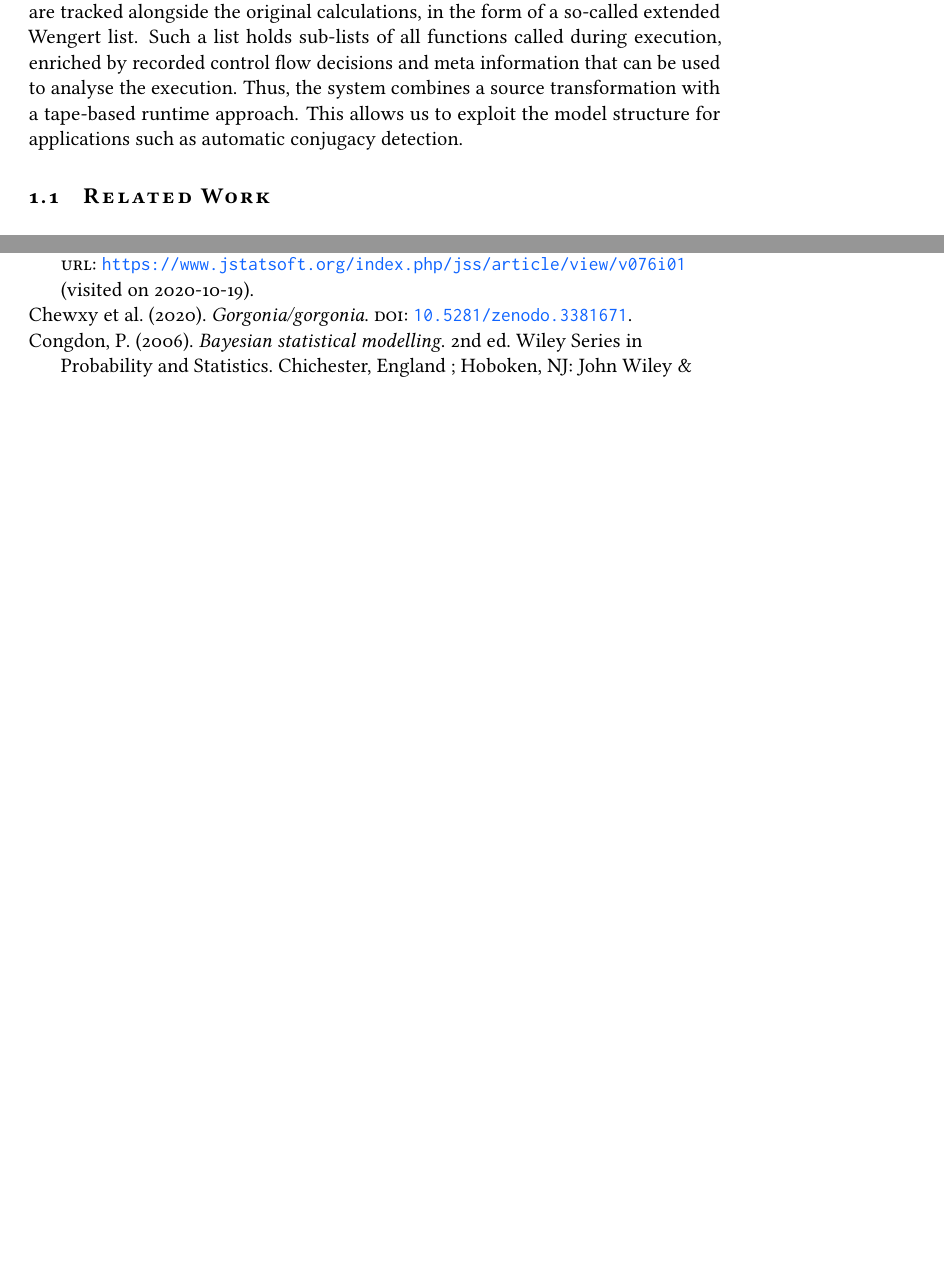
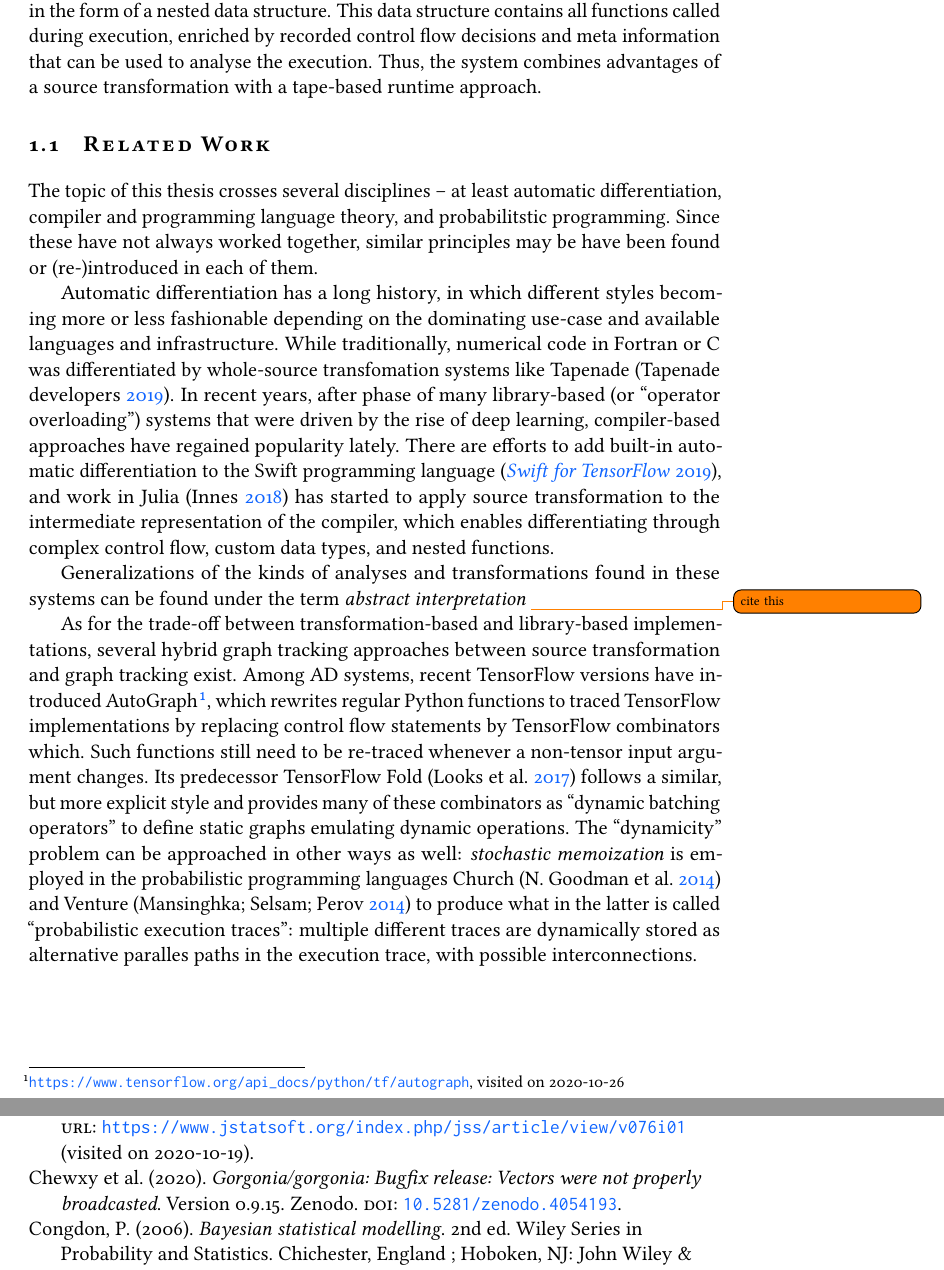
Before and after one commit to phipsgabler/master-thesis, a LaTeX thesis (thesis/main.tex, which reads thesis/background.tex, thesis/introduction.tex, thesis/refs.bib): two parts of pages 15 and 33 of 38, joined at a grey line, cut at the place of the change, the shorter picture padded with empty space. The pictures show the PDF file thesis/main.pdf that the author committed with the source.

Commit message:
Add stuff to intro and small things elsewhere

```diff
--- a/thesis/background.tex
+++ b/thesis/background.tex
@@ -263,7 +263,8 @@ observed values, from outside. As such, the program denotes on the one hand a jo
 that can be \emph{forward sampled} from by simply running the program top to bottom and producing
 (pseudo-) random values.  But at the same time, it also represents a conditional distribution, in
 form on the unnormalized conditional density, which together with an inference algorithm can also be
-sampled from.  Consider the model~\eqref{eq:normal-mixture-1} from above: its mathematical
+\emph{backward sampled} from.  (Other terms, such as \enquote{evaluation} and \enquote{querying},
+are used as well.)  Consider the model~\eqref{eq:normal-mixture-1} from above: its mathematical
 description might be translated into a program in \turingjl{} syntax
 \parencite{ge2018turing,tarek2020dynamicppl}\todo{more prominent turing introduction} as written in
 listing~\ref{lst:normal}.
--- a/thesis/introduction.tex
+++ b/thesis/introduction.tex
@@ -74 +69,0 @@ operator overloading.1 Inspired by recent work on differential programming (Inne
-approach transforms the intermediate representation, used by the Julia programming language
@@ -82,4 +69,0 @@ tracked alongside the original calculations, in the form of a so-called extended
-Such a list holds sub-lists of all functions called during execution, enriched by recorded control
-flow decisions and meta information that can be used to analyse the execution. Thus, the
-system combines a source transformation with a tape-based runtime approach. This allows
-us to exploit the model structure for applications such as automatic conjugacy detection.
@@ -87,15 +79,51 @@ us to exploit the model structure for applications such as automatic conjugacy d
+structure.  This data structure contains all functions called during execution, enriched by recorded
+control flow decisions and meta information that can be used to analyse the execution. Thus, the
+system combines advantages of a source transformation with a tape-based runtime approach.
 
 
 %%%%%%%%%%%%%%%%%%%%%%%%%%%%%%%%%%%%%%%%%%%%%%%%%%%%%%%%%%%%%%%%%%%%%%%%%%%%%%%%%%%%%%%%%%%%%%%%%%%
 \section{Related Work}
 \label{sec:related-work}
 
+The topic of this thesis crosses several disciplines~-- at least automatic differentiation, compiler
+and programming language theory, and probabilitstic programming.  Since these have not always worked
+together, similar principles may be have been found or (re-)introduced in each of them.
+
+Automatic differentiation has a long history, in which different styles becoming more or less
+fashionable depending on the dominating use-case and available languages and infrastructure.  While
+traditionally, numerical code in Fortran or C was differentiated by whole-source transfomation
+systems like Tapenade \parencite{tapenadedevelopers2019tapenade}.  In recent years, after phase of
+many library-based (or \enquote{operator overloading}) systems that were driven by the rise of deep
+learning, compiler-based approaches have regained popularity lately.  There are efforts to add
+built-in automatic differentiation to the Swift programming language \parencite{swift2019}, and work
+in Julia \parencite{innes2018don} has started to apply source transformation to the intermediate
+representation of the compiler, which enables differentiating through complex control flow, custom
+data types, and nested functions.
+
+Generalizations of the kinds of analyses and transformations found in these systems can be found
+under the term \emph{abstract interpretation} \todo{cite this}
+
+% MLIR
+
 % swift4tf, xla/jags, ad stuffs + zygote, concolic execution & abstract interpretation
 % e.g. DyNet (Neubig et al., 2017), Chainer (Tokui et
-% al., 2015), and PyTorch (Paszke et al., 2017). TensorFlow Fold (Looks et al., 2017) follows a more
-% elaborate approach and provides \enquote{dynamic batching} operators to define static graphs
-% emulating dynamic operations.
-% autograd does the same thing!
+% al., 2015), and PyTorch (Paszke et al., 2017).
+
+As for the trade-off between transformation-based and library-based implementations, several hybrid
+graph tracking approaches between source transformation and graph tracking exist.  Among AD systems,
+recent TensorFlow versions have introduced
+AutoGraph\footnote{\url{https://www.tensorflow.org/api_docs/python/tf/autograph}, visited
+  on~2020-10-26}, which rewrites regular Python functions to traced TensorFlow implementations by
+replacing control flow statements by TensorFlow combinators which.  Such functions still need to be
+re-traced whenever a non-tensor input argument changes.  Its predecessor TensorFlow Fold
+\parencite{looks2017deep} follows a similar, but more explicit style and provides many of these
+combinators as \enquote{dynamic batching operators} to define static graphs emulating dynamic
+operations.  The \enquote{dynamicity} problem can be approached in other ways as well:
+\emph{stochastic memoization} is employed in the probabilistic programming languages Church
+\parencite{goodman2014church} and Venture \parencite{mansinghka2014venture} to produce what in the
+latter is called \enquote{probabilistic execution traces}: multiple different traces are dynamically
+stored as alternative paralles paths in the execution trace, with possible interconnections.
+
 
 %%% Local Variables:
 %%% TeX-master: "main"
--- a/thesis/refs.bib
+++ b/thesis/refs.bib
@@ -233,4 +233,3 @@
 }
 
 @software{chewxy2020gorgonia,
-  title = {Gorgonia/Gorgonia},
@@ -240,6 +236,9 @@
-  doi = {10.5281/zenodo.3381671},
-  abstract = {When vectors were broadcast with a repeat of 1, one of the values is accidentally zero'd. This leaves very strange artifacts in neural networks. This has now been fixed},
-  file = {/home/philipp/Zotero/storage/XMNLHUQN/4054193.html}
+  title = {Gorgonia/Gorgonia: {{Bugfix}} Release: {{Vectors}} Were Not Properly Broadcasted},
+  author = {{Chewxy} and Wulveryck, Olivier and {siquus} and Lopanov, Dimitrii and {Vadim} and {tantanchen} and Kremer, Mark and {gareth} and {mattn} and {Bart} and Fraixedes, Ivan and {Darrell} and Dari, Naseer and Kortschak, Dan and Landivar, J. Emrys and Lynn, Ethan and {stock1218} and SHIBATA, Masashi and Servais, Nabil and Masschelier, Pascal and {kabaka0} and {wzzhu} and Soller, David R and Murray, Andrew and Leitner, Ben and Kemp, Bradley and Kapsa, Davor and Campoy, Francesc and Sindel, Geoff and Nordgren, Harald},
+  date = {2020-09},
+  doi = {10.5281/zenodo.4054193},
+  organization = {{Zenodo}},
+  version = {0.9.15}
 }
 
 @report{cohen2016automatic,
@@ -461,3 +460,4 @@
   eprint = {1206.3255},
   eprinttype = {arxiv},
   file = {/home/philipp/Zotero/storage/DYGF5DNS/Goodman et al_2012_Church.pdf;/home/philipp/Zotero/storage/C92LCFDC/1206.html},
+  primaryClass = {cs}
```
Also changed, not shown: thesis/abstract.tex (+3 -3 lines), thesis/discussion.tex (+11 -3 lines), thesis/main.pdf, thesis/introduction.tex (35 more changed lines), thesis/refs.bib (26 more changed lines).
